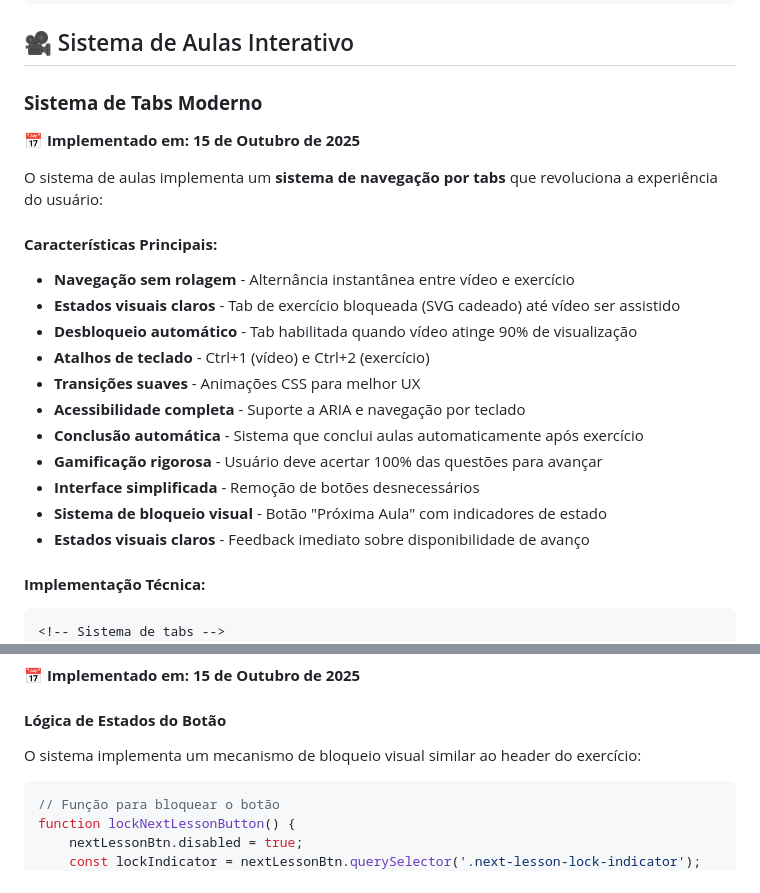
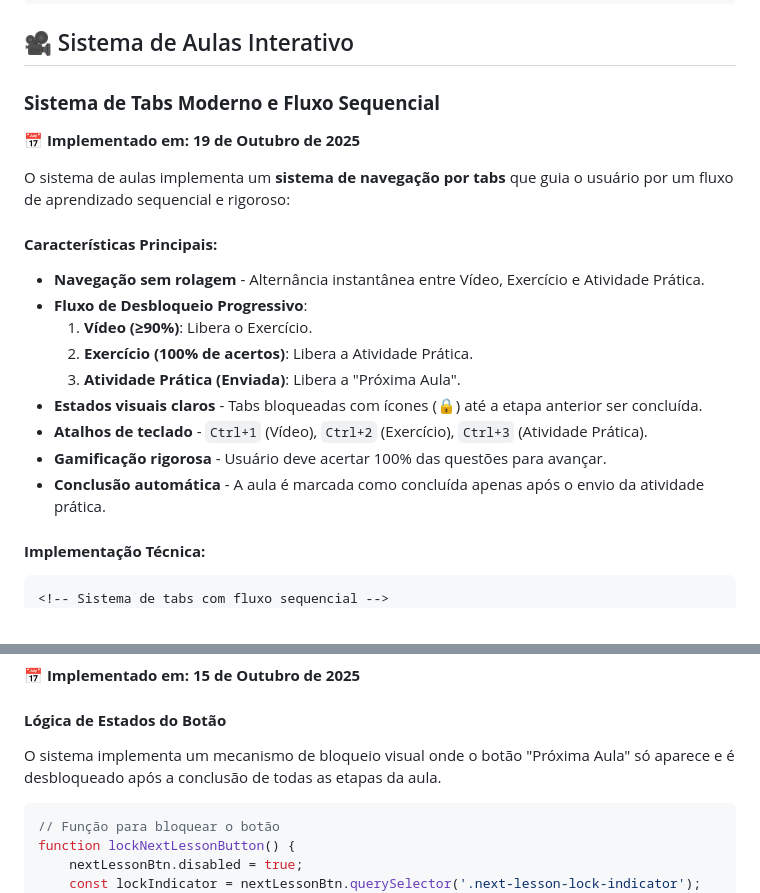
Before and after one commit to do2anjos/ModelaApp, a Markdown page: docs/TECHNICAL_ARCHITECTURE.md, 2 parts joined by grey strips. Rendered like a GitHub page.

````diff
--- a/docs/TECHNICAL_ARCHITECTURE.md
+++ b/docs/TECHNICAL_ARCHITECTURE.md
@@ -78,25 +78,23 @@ ModelaApp/
 
 ## 🎥 Sistema de Aulas Interativo
 
-### **Sistema de Tabs Moderno**
-**📅 Implementado em: 15 de Outubro de 2025**
+### **Sistema de Tabs Moderno e Fluxo Sequencial**
+**📅 Implementado em: 19 de Outubro de 2025**
 
-O sistema de aulas implementa um **sistema de navegação por tabs** que revoluciona a experiência do usuário:
+O sistema de aulas implementa um **sistema de navegação por tabs** que guia o usuário por um fluxo de aprendizado sequencial e rigoroso:
 
 #### **Características Principais:**
-- **Navegação sem rolagem** - Alternância instantânea entre vídeo e exercício
-- **Estados visuais claros** - Tab de exercício bloqueada (SVG cadeado) até vídeo ser assistido
-- **Desbloqueio automático** - Tab habilitada quando vídeo atinge 90% de visualização
-- **Atalhos de teclado** - Ctrl+1 (vídeo) e Ctrl+2 (exercício)
-- **Transições suaves** - Animações CSS para melhor UX
-- **Acessibilidade completa** - Suporte a ARIA e navegação por teclado
-- **Conclusão automática** - Sistema que conclui aulas automaticamente após exercício
-- **Gamificação rigorosa** - Usuário deve acertar 100% das questões para avançar
-- **Interface simplificada** - Remoção de botões desnecessários
-- **Sistema de bloqueio visual** - Botão "Próxima Aula" com indicadores de estado
-- **Estados visuais claros** - Feedback imediato sobre disponibilidade de avanço
+- **Navegação sem rolagem** - Alternância instantânea entre Vídeo, Exercício e Atividade Prática.
+- **Fluxo de Desbloqueio Progressivo**:
+  1. **Vídeo (≥90%)**: Libera o Exercício.
+  2. **Exercício (100% de acertos)**: Libera a Atividade Prática.
+  3. **Atividade Prática (Enviada)**: Libera a "Próxima Aula".
+- **Estados visuais claros** - Tabs bloqueadas com ícones (🔒) até a etapa anterior ser concluída.
+- **Atalhos de teclado** - `Ctrl+1` (Vídeo), `Ctrl+2` (Exercício), `Ctrl+3` (Atividade Prática).
+- **Gamificação rigorosa** - Usuário deve acertar 100% das questões para avançar.
+- **Conclusão automática** - A aula é marcada como concluída apenas após o envio da atividade prática.
 
 #### **Implementação Técnica:**
 ```html
-<!-- Sistema de tabs -->
+<!-- Sistema de tabs com fluxo sequencial -->
 <div class="lesson-navigation-tabs" role="tablist">
@@ -197,7 +226,7 @@ if (result.allCorrect) {
 **📅 Implementado em: 15 de Outubro de 2025**
 
 #### **Lógica de Estados do Botão**
-O sistema implementa um mecanismo de bloqueio visual similar ao header do exercício:
+O sistema implementa um mecanismo de bloqueio visual onde o botão "Próxima Aula" só aparece e é desbloqueado após a conclusão de todas as etapas da aula.
 
 ```javascript
 // Função para bloquear o botão
````
Also changed, not shown: other parts of docs/TECHNICAL_ARCHITECTURE.md (+61 -31 lines).
